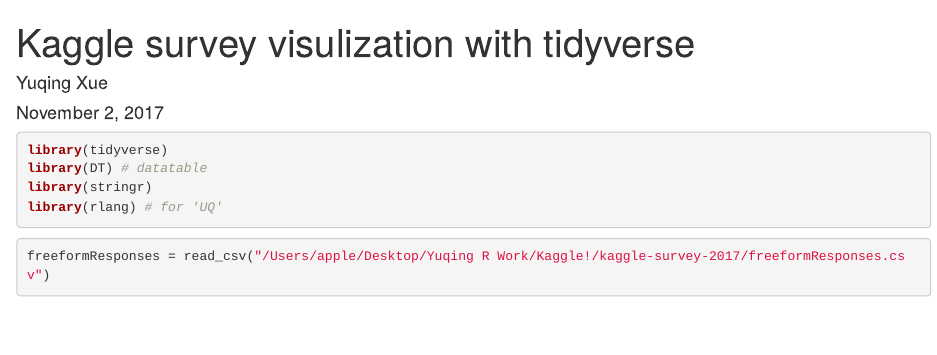
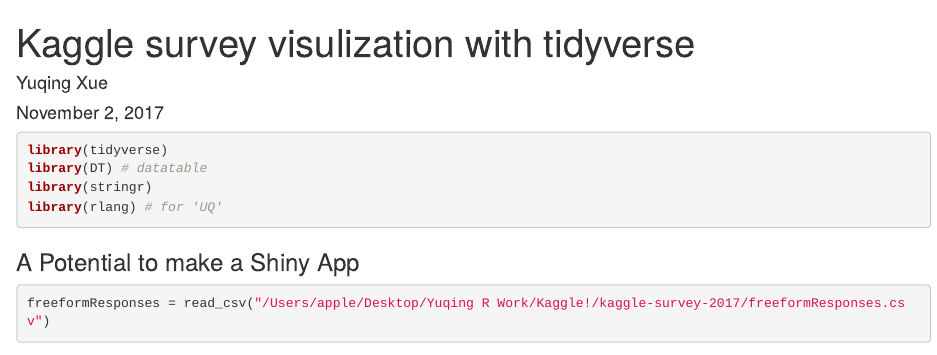
Before and after one commit to Testimate/Kagglesurvey2017, an R Markdown document (Kaggle survey visualization with tidyverse.Rmd): the page in a window 1100 px wide, from its top. Rendered offline with R 4.5, knitr and Pandoc, with nearby package versions; some code elsewhere in the file could not run offline.

Commit message:
shiny potentyial

````diff
--- a/Kaggle survey visualization with tidyverse.Rmd
+++ b/Kaggle survey visualization with tidyverse.Rmd
@@ -17,6 +17,9 @@
 library(stringr)
 library(rlang) # for 'UQ'
 ```
+
+### A Potential to make a Shiny App
+
 
 ```{r message = FALSE, warning = FALSE}
 freeformResponses = read_csv("/Users/apple/Desktop/Yuqing R Work/Kaggle!/kaggle-survey-2017/freeformResponses.csv")
````
